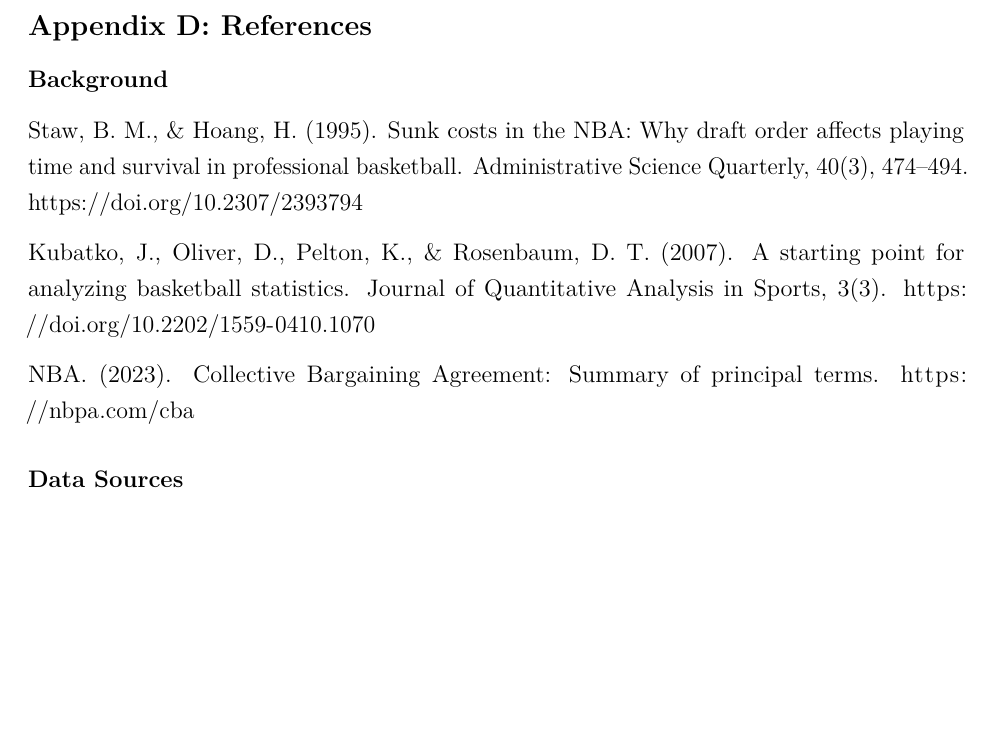
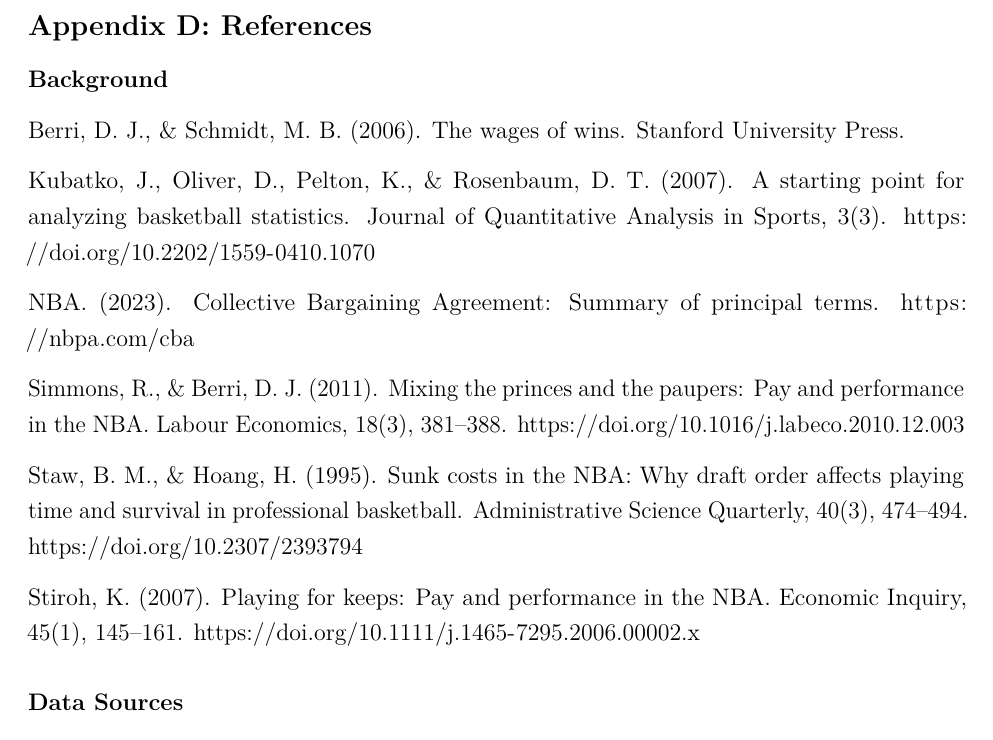
Before and after one commit to mattkoom11/stat3220project, an R Markdown document (3220 FA25 Final Project Template.Rmd): part of page 15 of 15, cut so that both start at the same text, the shorter picture padded with empty space. Rendered offline with R 4.5, knitr and Pandoc, then LaTeX, with nearby package versions.

Commit message:
added more citations

```diff
--- a/3220 FA25 Final Project Template.Rmd
+++ b/3220 FA25 Final Project Template.Rmd
@@ -367,9 +367,7 @@
 
 ### Background
 
-Staw, B. M., & Hoang, H. (1995).
-Sunk costs in the NBA: Why draft order affects playing time and survival in professional basketball. Administrative Science Quarterly, 40(3), 474–494.
-https://doi.org/10.2307/2393794
+Berri, D. J., & Schmidt, M. B. (2006). The wages of wins. Stanford University Press.
 
 Kubatko, J., Oliver, D., Pelton, K., & Rosenbaum, D. T. (2007).
 A starting point for analyzing basketball statistics. Journal of Quantitative Analysis in Sports, 3(3).
@@ -378,6 +376,14 @@
 NBA. (2023).
 Collective Bargaining Agreement: Summary of principal terms.
 https://nbpa.com/cba
+
+Simmons, R., & Berri, D. J. (2011). Mixing the princes and the paupers: Pay and performance in the NBA. Labour Economics, 18(3), 381–388. https://doi.org/10.1016/j.labeco.2010.12.003
+
+Staw, B. M., & Hoang, H. (1995).
+Sunk costs in the NBA: Why draft order affects playing time and survival in professional basketball. Administrative Science Quarterly, 40(3), 474–494.
+https://doi.org/10.2307/2393794
+
+Stiroh, K. (2007). Playing for keeps: Pay and performance in the NBA. Economic Inquiry, 45(1), 145–161. https://doi.org/10.1111/j.1465-7295.2006.00002.x
 
 ### Data Sources
 
```
Also changed, not shown: 3220-FA25-Final-Project-Template.pdf.
